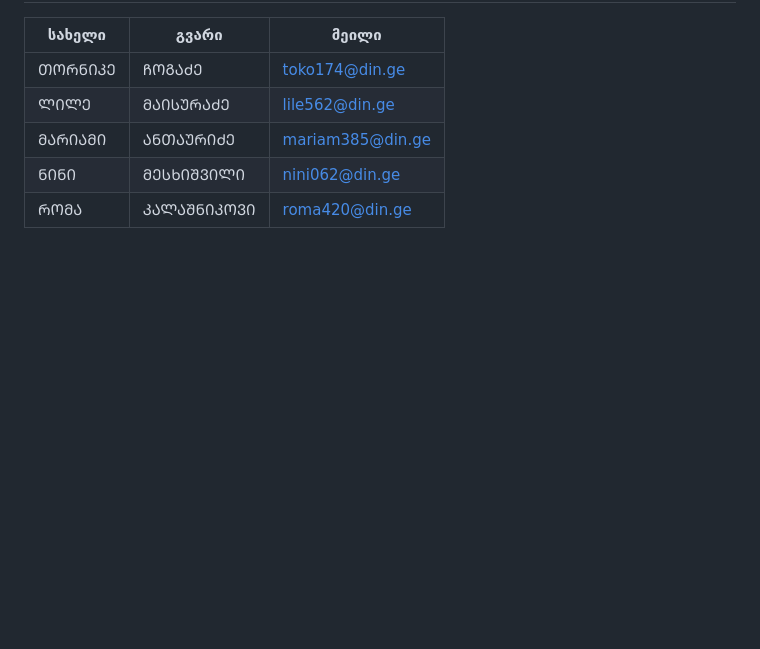
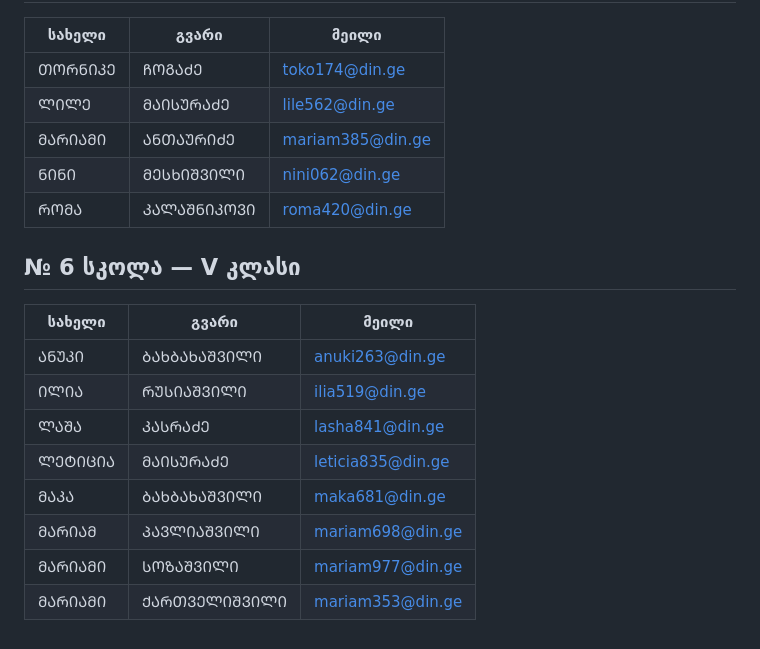
Before and after one commit to avtotrainer/mails, a Markdown page: README.md, the part around the change. Drawn GitHub-style; blank space fills up the shorter version.

Commit message:
Add section for № 6 სკოლა — V კლასი

```diff
--- a/README.md
+++ b/README.md
@@ -136,3 +136,16 @@
 | ᲛᲐᲠᲘᲐᲛᲘ | ᲐᲜᲗᲐᲣᲠᲘᲫᲔ | mariam385@din.ge |
 | ᲜᲘᲜᲘ | ᲛᲔᲡᲮᲘᲨᲕᲘᲚᲘ | nini062@din.ge |
 | ᲠᲝᲛᲐ | ᲙᲐᲚᲐᲨᲜᲘᲙᲝᲕᲘ | roma420@din.ge |
+
+## № 6 სკოლა — V კლასი
+
+| სახელი | გვარი | მეილი |
+|---|---|---|
+| ᲐᲜᲣᲙᲘ | ᲑᲐᲮᲑᲐᲮᲐᲨᲕᲘᲚᲘ | anuki263@din.ge |
+| ᲘᲚᲘᲐ | ᲠᲣᲡᲘᲐᲨᲕᲘᲚᲘ | ilia519@din.ge |
+| ᲚᲐᲨᲐ | ᲙᲐᲡᲠᲐᲫᲔ | lasha841@din.ge |
+| ᲚᲔᲢᲘᲪᲘᲐ | ᲛᲐᲘᲡᲣᲠᲐᲫᲔ | leticia835@din.ge |
+| ᲛᲐᲙᲐ | ᲑᲐᲮᲑᲐᲮᲐᲨᲕᲘᲚᲘ | maka681@din.ge |
+| ᲛᲐᲠᲘᲐᲛ | ᲞᲐᲕᲚᲘᲐᲨᲕᲘᲚᲘ | mariam698@din.ge |
+| ᲛᲐᲠᲘᲐᲛᲘ | ᲡᲝᲖᲐᲨᲕᲘᲚᲘ | mariam977@din.ge |
+| ᲛᲐᲠᲘᲐᲛᲘ | ᲥᲐᲠᲗᲕᲔᲚᲘᲨᲕᲘᲚᲘ | mariam353@din.ge |
```
